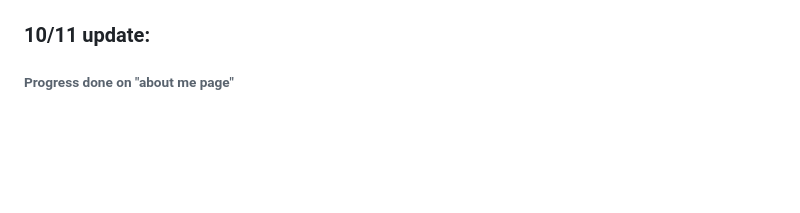
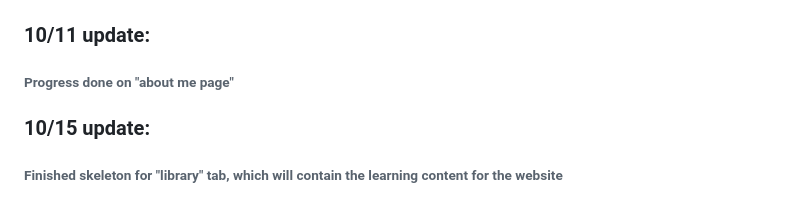
Before and after one commit to LeeT27/Education-Project, a Markdown page: README.md, the part around the change. GitHub-like rendering; blank space fills up the shorter version.

```diff
--- a/README.md
+++ b/README.md
@@ -47,3 +47,5 @@
 ## 10/11-10/13: Project Base 2
 ### 10/11 update:
 ###### Progress done on "about me page"
+### 10/15 update:
+###### Finished skeleton for "library" tab, which will contain the learning content for the website
```
